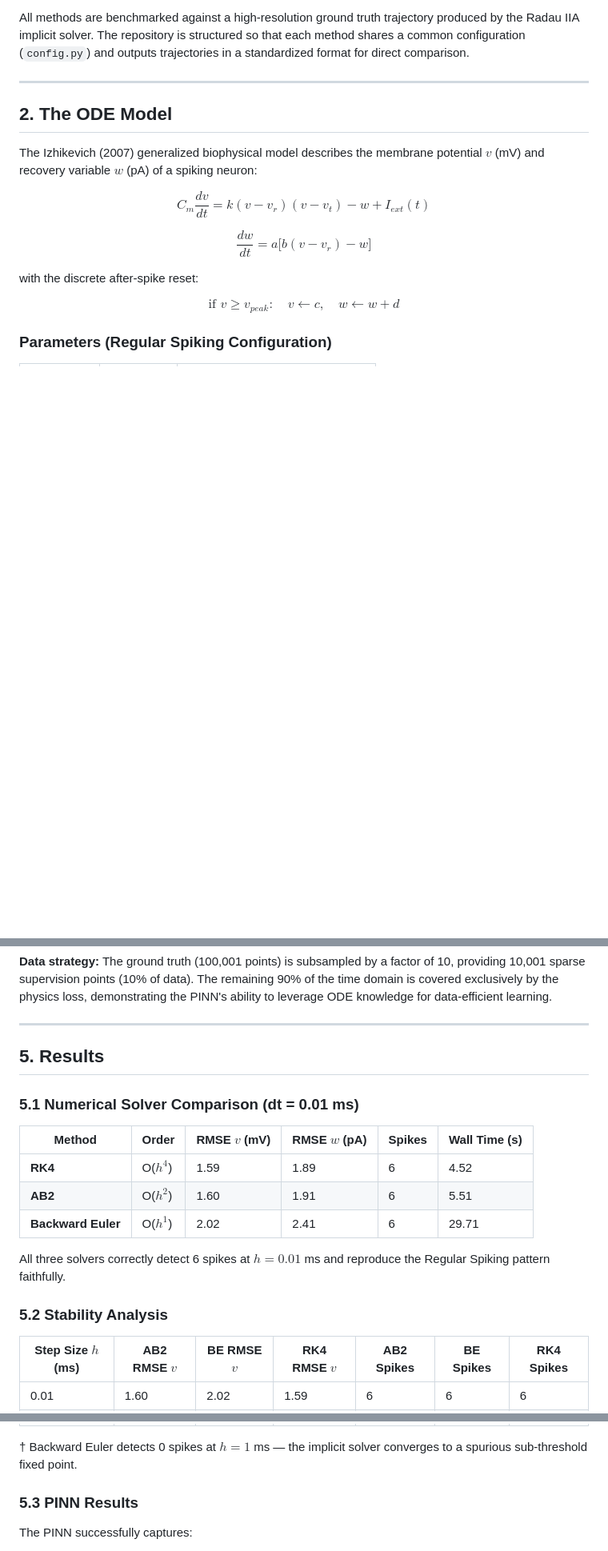
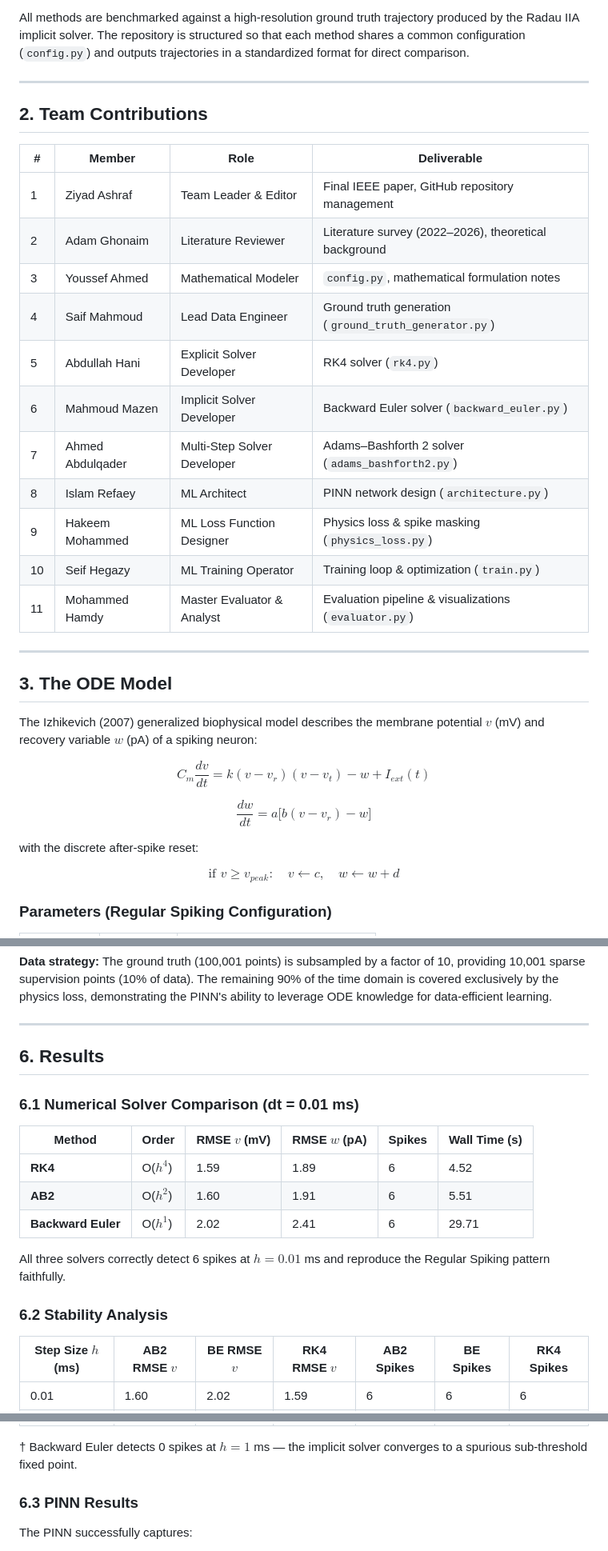
Before and after one commit to Hakeem-Taha-06/Izhikevich-Dynamic-Neuron-Model, a Markdown page: README.md, 3 parts joined by grey strips. Shown at 80% size. GitHub-like rendering; blank space fills up the shorter version.

Commit message:
add member contributions to master README.md

```diff
--- a/README.md
+++ b/README.md
@@ -19,7 +19,25 @@ All methods are benchmarked against a high-resolution ground truth trajectory pr
 
 ---
 
-## 2. The ODE Model
+## 2. Team Contributions
+
+| # | Member | Role | Deliverable |
+|---|---|---|---|
+| 1 | Ziyad Ashraf | Team Leader & Editor | Final IEEE paper, GitHub repository management |
+| 2 | Adam Ghonaim | Literature Reviewer | Literature survey (2022–2026), theoretical background |
+| 3 | Youssef Ahmed | Mathematical Modeler | `config.py`, mathematical formulation notes |
+| 4 | Saif Mahmoud | Lead Data Engineer | Ground truth generation (`ground_truth_generator.py`) |
+| 5 | Abdullah Hani | Explicit Solver Developer | RK4 solver (`rk4.py`) |
+| 6 | Mahmoud Mazen | Implicit Solver Developer | Backward Euler solver (`backward_euler.py`) |
+| 7 | Ahmed Abdulqader | Multi-Step Solver Developer | Adams–Bashforth 2 solver (`adams_bashforth2.py`) |
+| 8 | Islam Refaey | ML Architect | PINN network design (`architecture.py`) |
+| 9 | Hakeem Mohammed | ML Loss Function Designer | Physics loss & spike masking (`physics_loss.py`) |
+| 10 | Seif Hegazy | ML Training Operator | Training loop & optimization (`train.py`) |
+| 11 | Mohammed Hamdy | Master Evaluator & Analyst | Evaluation pipeline & visualizations (`evaluator.py`) |
+
+---
+
+## 3. The ODE Model
 
 The Izhikevich (2007) generalized biophysical model describes the membrane potential $v$ (mV) and recovery variable $w$ (pA) of a spiking neuron:
 
@@ -139,9 +157,9 @@ $$\mathcal{L}_{total} = \lambda_{data} \cdot \mathcal{L}_{data} + \lambda_{phys}
 
 ---
 
-## 5. Results
+## 6. Results
 
-### 5.1 Numerical Solver Comparison (dt = 0.01 ms)
+### 6.1 Numerical Solver Comparison (dt = 0.01 ms)
 
 | Method | Order | RMSE $v$ (mV) | RMSE $w$ (pA) | Spikes | Wall Time (s) |
 |---|---|---|---|---|---|
@@ -151,7 +169,7 @@ $$\mathcal{L}_{total} = \lambda_{data} \cdot \mathcal{L}_{data} + \lambda_{phys}
 
 All three solvers correctly detect 6 spikes at $h = 0.01$ ms and reproduce the Regular Spiking pattern faithfully.
 
-### 5.2 Stability Analysis
+### 6.2 Stability Analysis
 
 | Step Size $h$ (ms) | AB2 RMSE $v$ | BE RMSE $v$ | RK4 RMSE $v$ | AB2 Spikes | BE Spikes | RK4 Spikes |
 |---|---|---|---|---|---|---|
@@ -163,7 +181,7 @@ All three solvers correctly detect 6 spikes at $h = 0.01$ ms and reproduce the R
 
 † Backward Euler detects 0 spikes at $h = 1$ ms — the implicit solver converges to a spurious sub-threshold fixed point.
 
-### 5.3 PINN Results
+### 6.3 PINN Results
 
 The PINN successfully captures:
 - ✅ **Subthreshold dynamics** — learned primarily from the physics loss with only 10% data supervision
```
Also changed, not shown: other parts of README.md (+7 -7 lines).
